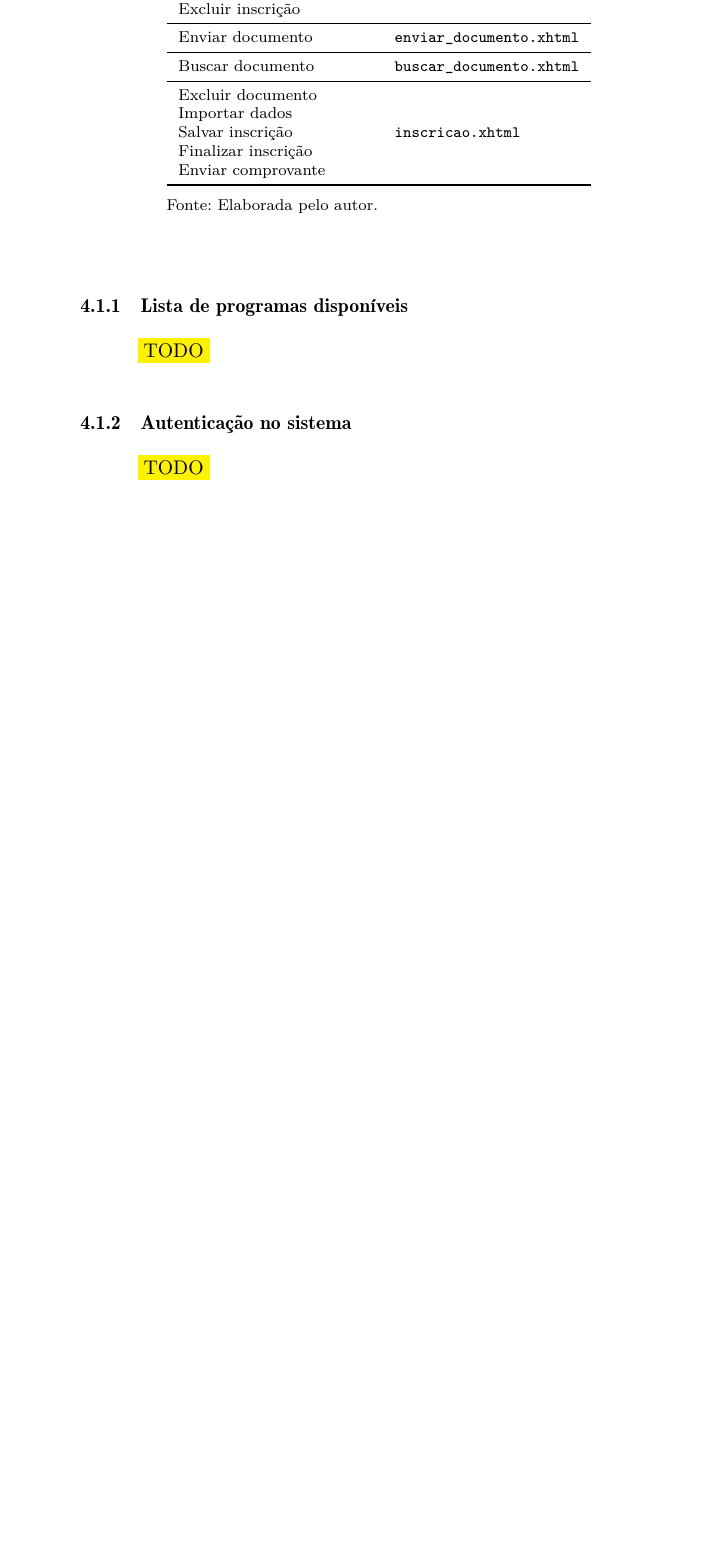
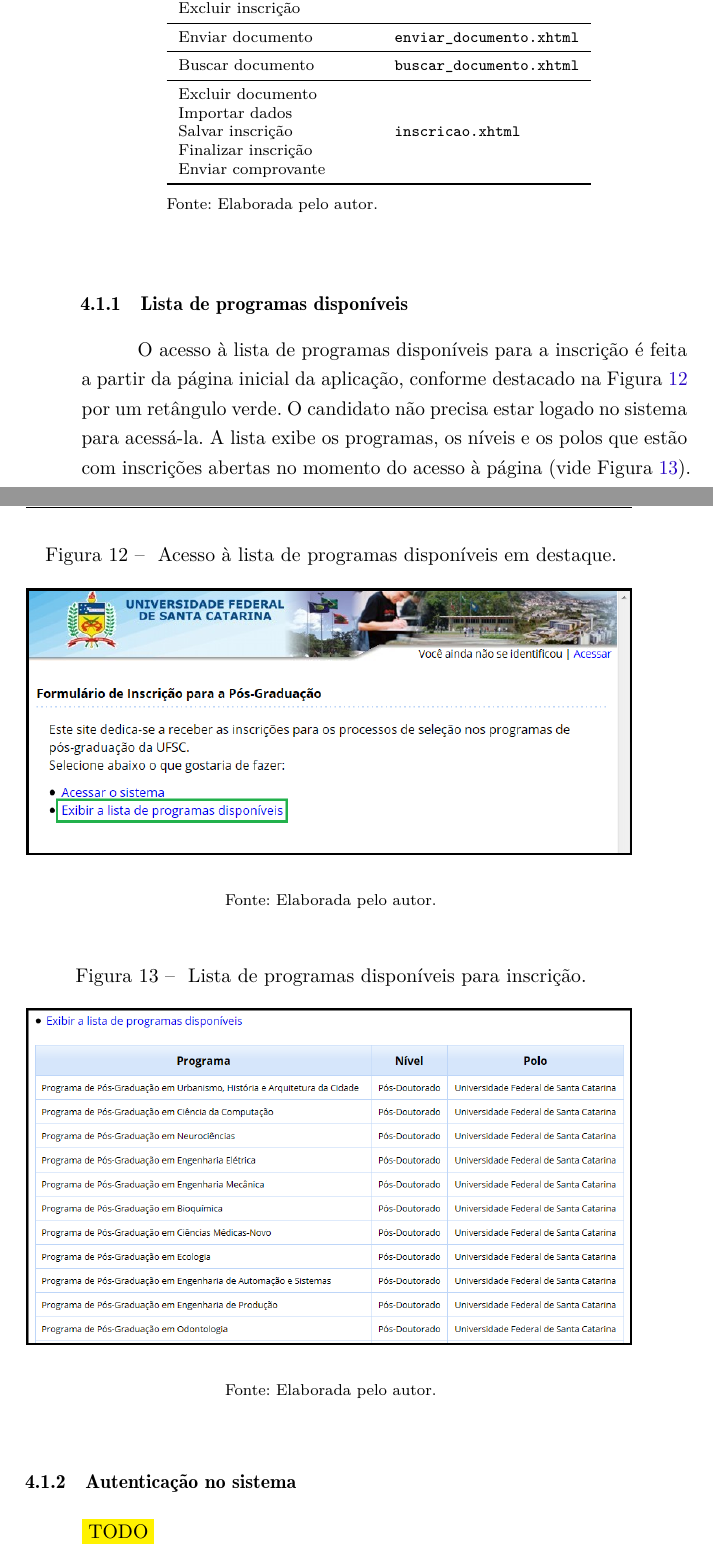
Before and after one commit to makhles/tcc, a LaTeX thesis (relatorio.tex): part of page 37 of 52 before the commit and two parts of pages 37 and 38 of 54 after it, the two joined at a grey line, cut so that both start at the same text, the shorter picture padded with empty space. Compiled offline with pdfLaTeX.

Commit message:
implementação - programas disponíveis

```diff
--- a/relatorio.tex
+++ b/relatorio.tex
@@ -923,7 +923,28 @@ A Tabela~\ref{tabela-casos-uso} mostra um mapeamento entre os casos de uso ident
 % ---
 \subsection{Lista de programas disponíveis}\label{sec:programas_disponiveis}
 % ---
-\colorbox{yellow}{TODO}
+%Como pode ser visto na Tabela~\ref{tab:casos-uso}, a visualização dos programas disponíveis possui uma página própria, \texttt{programas.xhtml}.
+O acesso à lista de programas disponíveis para a inscrição é feita a partir da página inicial da aplicação, conforme destacado na Figura~\ref{fig:acesso_programas} por um retângulo verde. O candidato não precisa estar logado no sistema para acessá-la. A lista exibe os programas, os níveis e os polos que estão com inscrições abertas no momento do acesso à página (vide Figura~\ref{fig:programas_disponiveis}).
+
+\begin{figure}[!ht]
+  \caption{\label{fig:acesso_programas} Acesso à lista de programas disponíveis em destaque. }
+  \begin{center}
+    \includegraphics[width=1.0\textwidth]{/app/acesso_programas.png}
+  \end{center}
+  \fonte{Elaborada pelo autor.}
+\end{figure}
+
+
+
+\begin{figure}[!ht]
+  \caption{\label{fig:programas_disponiveis} Lista de programas disponíveis para inscrição. }
+  \begin{center}
+    \includegraphics[width=1.0\textwidth]{/app/programas_disponiveis.png}
+  \end{center}
+  \fonte{Elaborada pelo autor.}
+\end{figure}
+
+
 
 
 % ---
```
Also changed, not shown: img/app/acesso_programas.png (added), img/app/index.png (added), img/app/programas_disponiveis.png (added), relatorio.tex (4 more changed lines).
